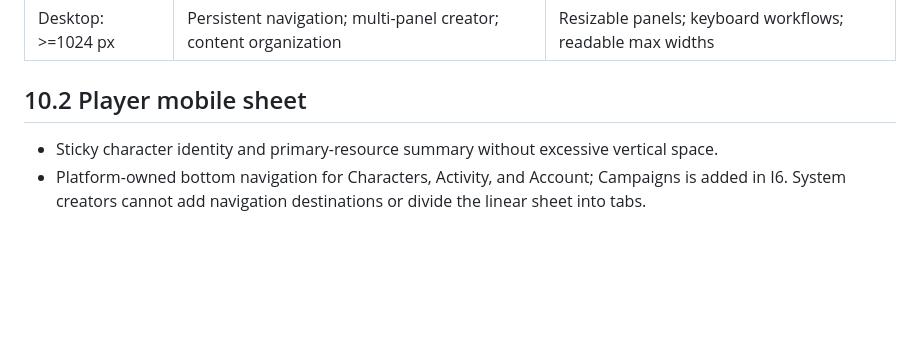
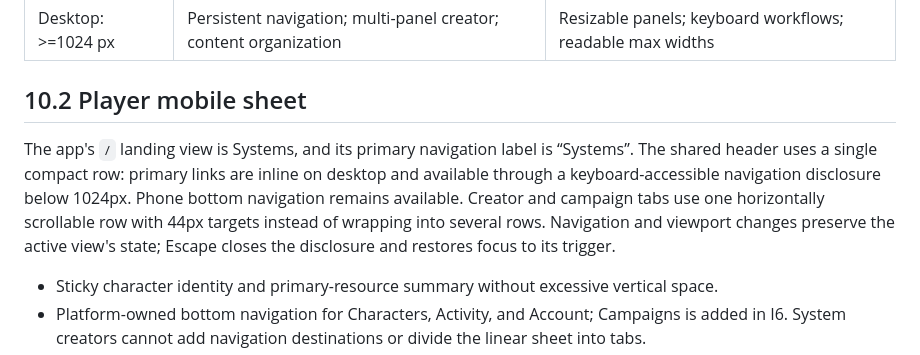
Before and after one commit to Kajonn/sweetroll, a Markdown page: design_v2.md, the part around the change. Drawn GitHub-style; blank space fills up the shorter version.

Commit message:
feat(ui): make Systems home and compact top navigation

```diff
--- a/design_v2.md
+++ b/design_v2.md
@@ -354,6 +354,14 @@ Use role-based permissions for coarse capabilities and resource-level policy che
 | Desktop: >=1024 px  | Persistent navigation; multi-panel creator; content organization   | Resizable panels; keyboard workflows; readable max widths      |
 
 ## 10.2 Player mobile sheet
+
+The app's `/` landing view is Systems, and its primary navigation label is
+“Systems”. The shared header uses a single compact row: primary links are inline
+on desktop and available through a keyboard-accessible navigation disclosure
+below 1024px. Phone bottom navigation remains available. Creator and campaign
+tabs use one horizontally scrollable row with 44px targets instead of wrapping
+into several rows. Navigation and viewport changes preserve the active view's
+state; Escape closes the disclosure and restores focus to its trigger.
 
 - Sticky character identity and primary-resource summary without excessive vertical space.
 - Platform-owned bottom navigation for Characters, Activity, and Account; Campaigns is added in I6. System creators cannot add navigation destinations or divide the linear sheet into tabs.
```
Also changed, not shown: docs/acceptance/gui-disclosure-2026-11-05.md (+24 -0 lines), docs/acceptance/assets/gui-systems-1280-2026-11-05.png (added), docs/acceptance/assets/gui-systems-320-2026-11-05.png (added), 10 other files.
